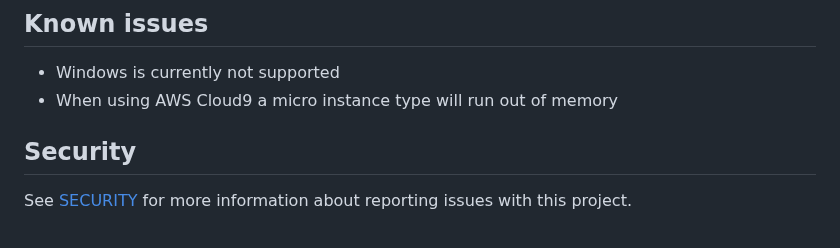
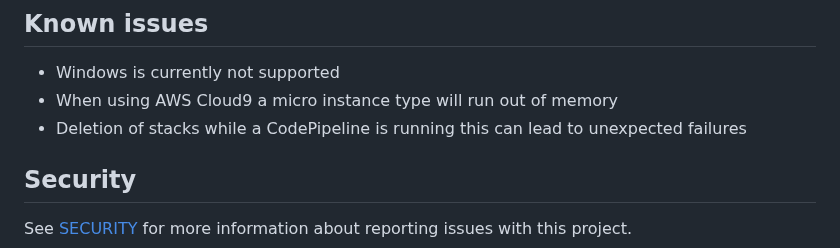
Before and after one commit to aws4embeddedlinux/aws4embeddedlinux-ci, a Markdown page: README.md, the part around the change. Drawn GitHub-style.

Commit message:
README.md: add know issues stack delete while CodePipeline is running

```diff
--- a/README.md
+++ b/README.md
@@ -53,6 +53,7 @@ or [set a node prefix](https://docs.npmjs.com/resolving-eacces-permissions-error
 ## Known issues
 - Windows is currently not supported
 - When using AWS Cloud9 a micro instance type will run out of memory
+- Deletion of stacks while a CodePipeline is running this can lead to unexpected failures
 
 
 ## Security
```
